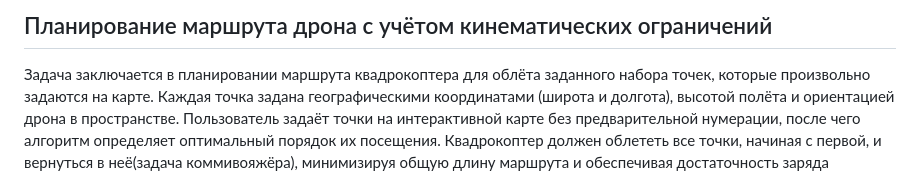
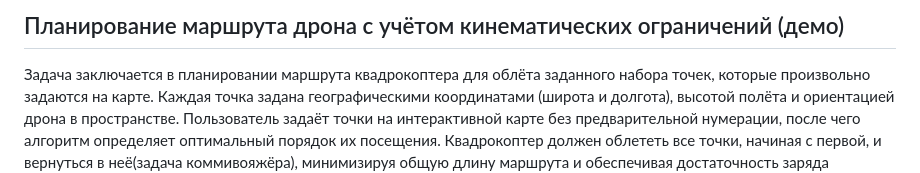
Before and after one commit to MyfirstAcc/Web-ACO-Dubins, a Markdown page: README.md, the part around the change. Rendered like a GitHub page.

```diff
--- a/README.md
+++ b/README.md
@@ -1,4 +1,4 @@
-## Планирование маршрута дрона с учётом кинематических ограничений
+## Планирование маршрута дрона с учётом кинематических ограничений (демо)
 Задача заключается в планировании маршрута квадрокоптера для облёта заданного набора точек, которые произвольно задаются на карте. Каждая точка задана географическими координатами (широта и долгота), высотой полёта и ориентацией дрона в пространстве. Пользователь задаёт точки на интерактивной карте без предварительной нумерации, после чего алгоритм определяет оптимальный порядок их посещения. Квадрокоптер должен облететь все точки, начиная с первой, и вернуться в неё(задача коммивояжёра), минимизируя общую длину маршрута и обеспечивая достаточность заряда аккумулятора.
 
 
```
